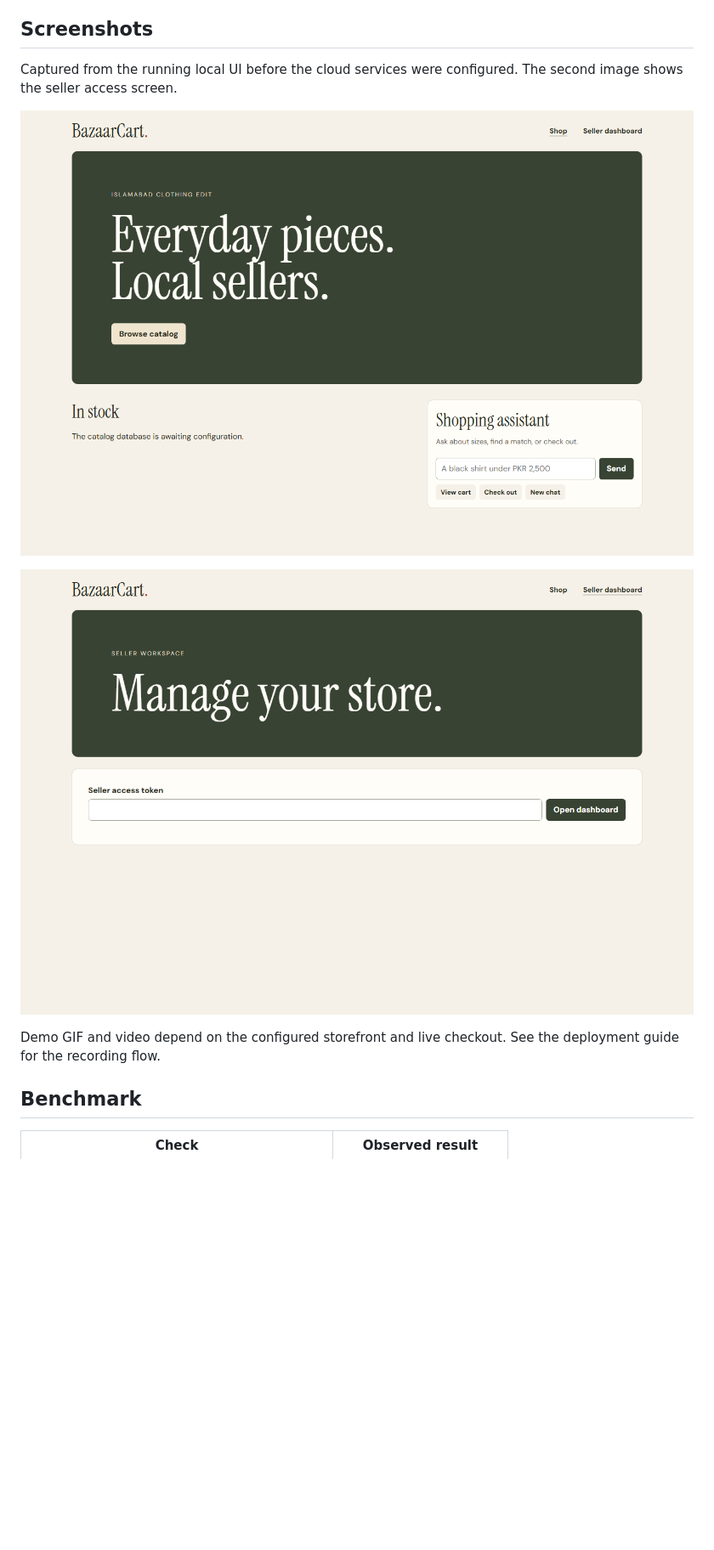
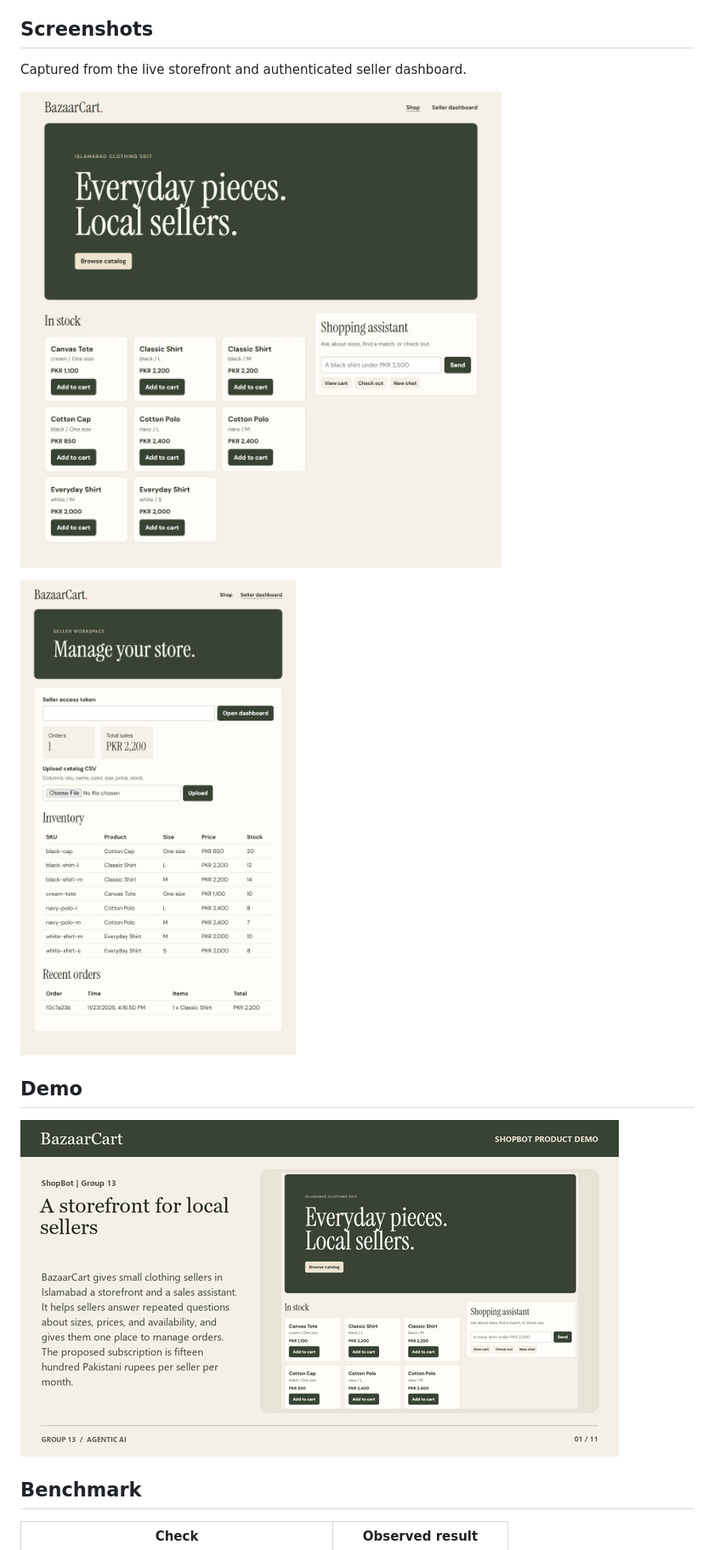
Before and after one commit to FatikImran/bazaar-cart, a Markdown page: README.md, the part around one of its changes. Shown at 85% size. GitHub-like rendering; pictures changed too: docs/bazaarcart-demo.gif (added), docs/seller-dashboard.png, docs/storefront.png; blank space fills up the shorter version.

Commit message:
Document live BazaarCart demo

```diff
--- a/README.md
+++ b/README.md
@@ -54,7 +56,7 @@ Exact UI commands for viewing the cart, checking out, and confirming bypass the
 
 ## Screenshots
 
-Captured from the running local UI before the cloud services were configured. The second image shows the seller access screen.
+Captured from the live storefront and authenticated seller dashboard.
 
 ![BazaarCart storefront preview](docs/storefront.png)
 
@@ -62,5 +64,7 @@ Captured from the running local UI before the cloud services were configured. Th
 
-Demo GIF and video depend on the configured storefront and live checkout. See the deployment guide for the recording flow.
+## Demo
+
+![Live checkout, seller dashboard, memory, and safety demo](docs/bazaarcart-demo.gif)
 
 ## Benchmark
 
```
Also changed, not shown: other parts of README.md (+3 -1 lines), docs/VERIFICATION.md (+2 -2 lines).
